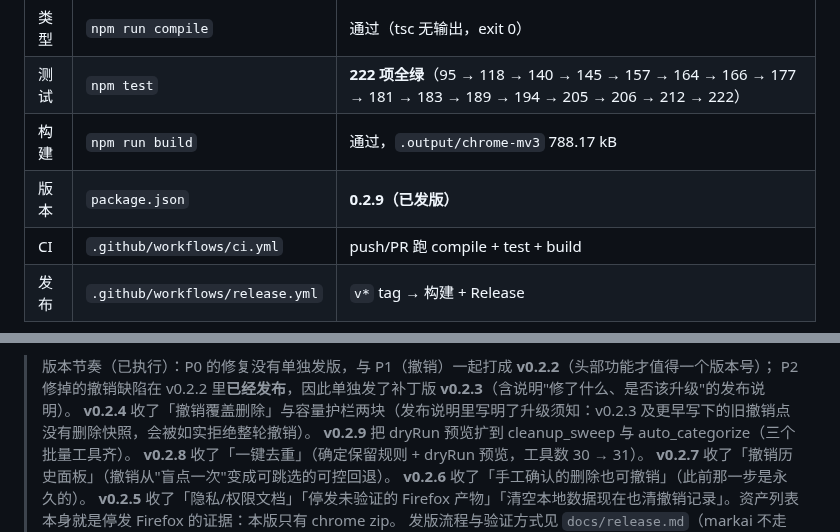
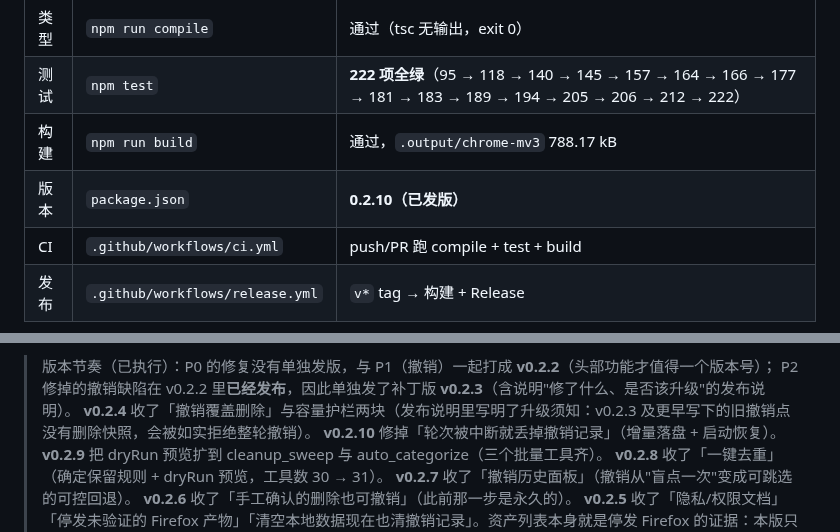
Before and after one commit to xalor888/markai, a Markdown page: DIRECTION.md, 2 parts joined by grey strips. Rendered like a GitHub page.

Commit message:
docs: 记录 v0.2.10 发版（版本记录 + 版本节奏）

```diff
--- a/DIRECTION.md
+++ b/DIRECTION.md
@@ -33,7 +33,7 @@ Chrome/Edge MV3 浏览器扩展（WXT + React 19 + TS + Tailwind v4 + Zustand）
 | 类型 | `npm run compile` | 通过（tsc 无输出，exit 0） |
 | 测试 | `npm test` | **222 项全绿**（95 → 118 → 140 → 145 → 157 → 164 → 166 → 177 → 181 → 183 → 189 → 194 → 205 → 206 → 212 → 222） |
 | 构建 | `npm run build` | 通过，`.output/chrome-mv3` 788.17 kB |
-| 版本 | `package.json` | **0.2.9（已发版）** |
+| 版本 | `package.json` | **0.2.10（已发版）** |
 | CI | `.github/workflows/ci.yml` | push/PR 跑 compile + test + build |
 | 发布 | `.github/workflows/release.yml` | `v*` tag → 构建 + Release |
 
@@ -269,6 +269,7 @@ sort_folder + merge_folders 再撤销）抓出**并发批量移动**的坑——
 > 版本节奏（已执行）：P0 的修复没有单独发版，与 P1（撤销）一起打成 **v0.2.2**（头部功能才值得一个版本号）；
 > P2 修掉的撤销缺陷在 v0.2.2 里**已经发布**，因此单独发了补丁版 **v0.2.3**（含说明"修了什么、是否该升级"的发布说明）。
 > **v0.2.4** 收了「撤销覆盖删除」与容量护栏两块（发布说明里写明了升级须知：v0.2.3 及更早写下的旧撤销点没有删除快照，会被如实拒绝整轮撤销）。
+> **v0.2.10** 修掉「轮次被中断就丢掉撤销记录」（增量落盘 + 启动恢复）。
 > **v0.2.9** 把 dryRun 预览扩到 cleanup_sweep 与 auto_categorize（三个批量工具齐）。
 > **v0.2.8** 收了「一键去重」（确定保留规则 + dryRun 预览，工具数 30 → 31）。
 > **v0.2.7** 收了「撤销历史面板」（撤销从"盲点一次"变成可跳选的可控回退）。
```
